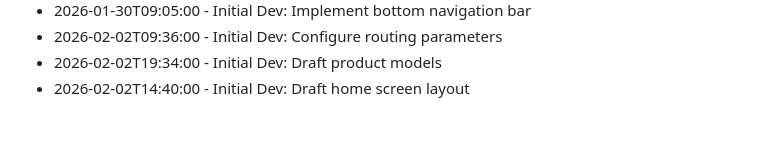
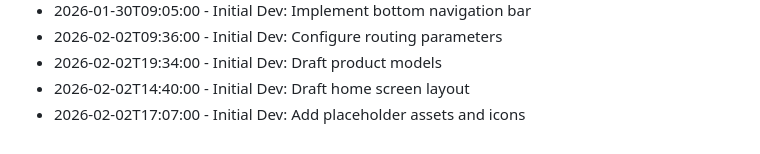
Before and after one commit to RajBarot3826/LocalMart, a Markdown page: CHANGELOG.md, the part around the change. GitHub-like rendering.

Commit message:
Add placeholder assets and icons

```diff
--- a/CHANGELOG.md
+++ b/CHANGELOG.md
@@ -165,3 +165,4 @@
 - 2026-02-02T09:36:00 - Initial Dev: Configure routing parameters
 - 2026-02-02T19:34:00 - Initial Dev: Draft product models
 - 2026-02-02T14:40:00 - Initial Dev: Draft home screen layout
+- 2026-02-02T17:07:00 - Initial Dev: Add placeholder assets and icons
```
